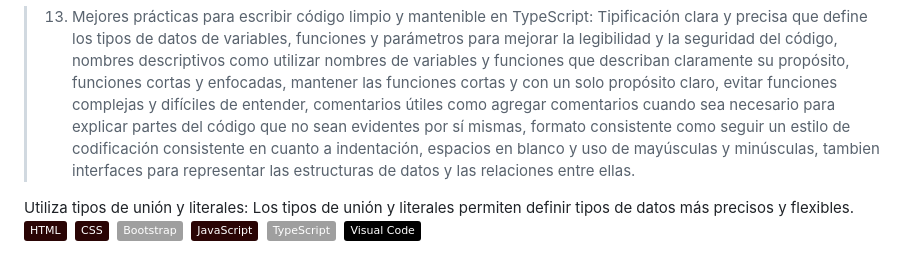
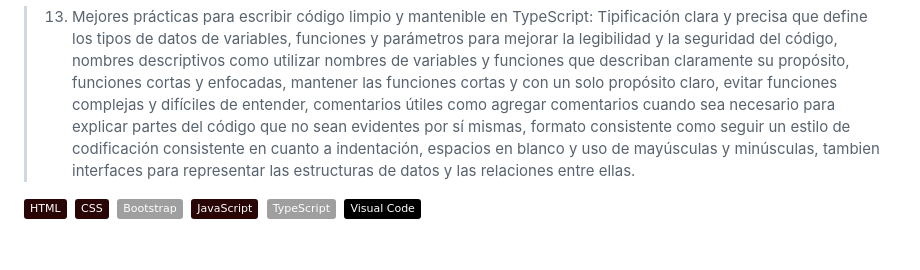
Before and after one commit to axeljavier-alvarez/INTRODUCCION-TYPESCRIPT, a Markdown page: README.md, the part around the change. GitHub-like rendering; badges without logos.

```diff
--- a/README.md
+++ b/README.md
@@ -57,7 +57,6 @@ Parámetros predeterminados: Se les asigna un valor por defecto. Si no se pasa n
 > 13. Mejores prácticas para escribir código limpio y mantenible en TypeScript:
 Tipificación clara y precisa que define los tipos de datos de variables, funciones y parámetros para mejorar la legibilidad y la seguridad del código, nombres descriptivos como utilizar nombres de variables y funciones que describan claramente su propósito, funciones cortas y enfocadas, mantener las funciones cortas y con un solo propósito claro, evitar funciones complejas y difíciles de entender, comentarios útiles como agregar comentarios cuando sea necesario para explicar partes del código que no sean evidentes por sí mismas, formato consistente como seguir un estilo de codificación consistente en cuanto a indentación, espacios en blanco y uso de mayúsculas y minúsculas, tambien interfaces para representar las estructuras de datos y las relaciones entre ellas.
 
-Utiliza tipos de unión y literales: Los tipos de unión y literales permiten definir tipos de datos más precisos y flexibles.
 ![HTML](https://img.shields.io/badge/-HTML-2a0505?style=flat&logo=HTML5)&nbsp;
 ![CSS](https://img.shields.io/badge/-CSS-2a0505?style=flat&logo=CSS3&logoColor=1572B6)&nbsp;
 ![Boostrap](https://img.shields.io/badge/Bootstrap-black%20?logo=bootstrap)&nbsp;
```
